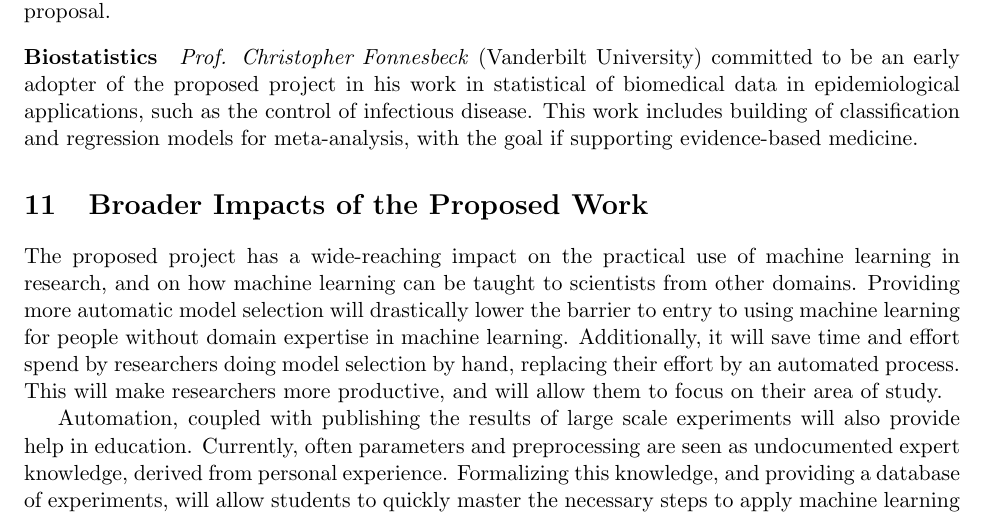
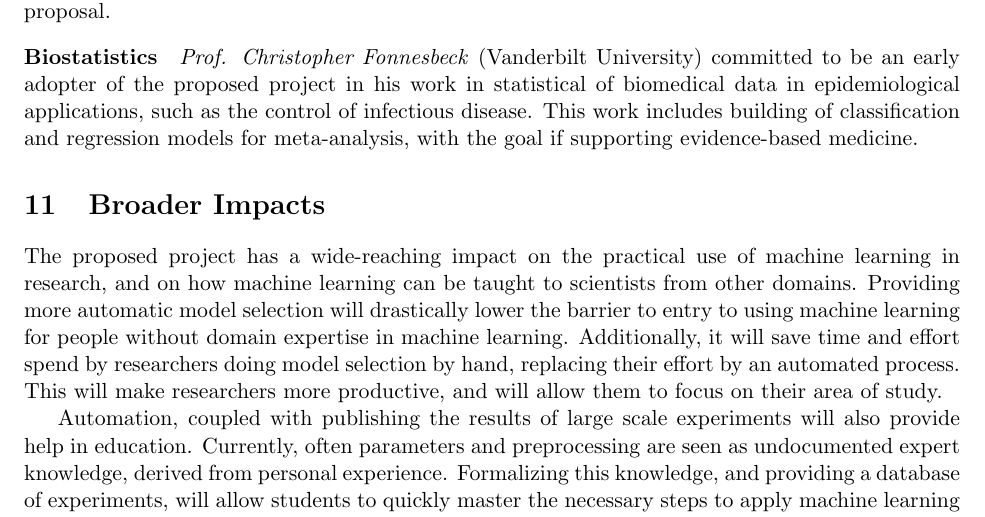
Before and after one commit to amueller/nsf-biosketch, a LaTeX document (NSFmaster.tex, which reads NSFdesc.tex): part of page 18 of 24, cut so that both start at the same text. Compiled offline with pdfLaTeX.

Commit message:
rename broader impacts section

```diff
--- a/NSFdesc.tex
+++ b/NSFdesc.tex
@@ -860,7 +860,7 @@ applications, such as the control of infectious disease. This work
 includes building of classification and regression models for
 meta-analysis, with the goal if supporting evidence-based medicine.
 
-\section{Broader Impacts of the Proposed Work}
+\section{Broader Impacts}
 The proposed project has a wide-reaching impact on the practical use of
 machine learning in research, and on how machine learning can be taught to
  scientists from other domains.
```
Also changed, not shown: NSFmaster.pdf.
